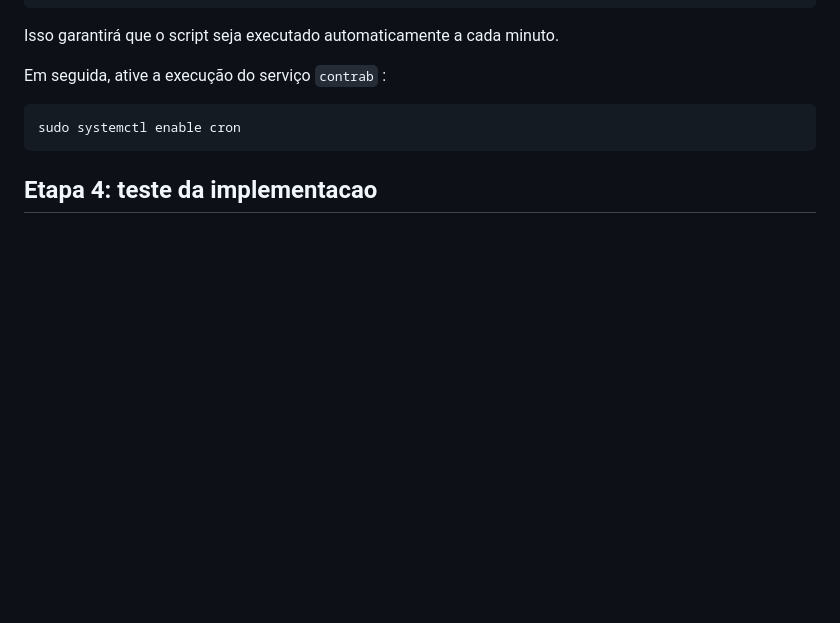
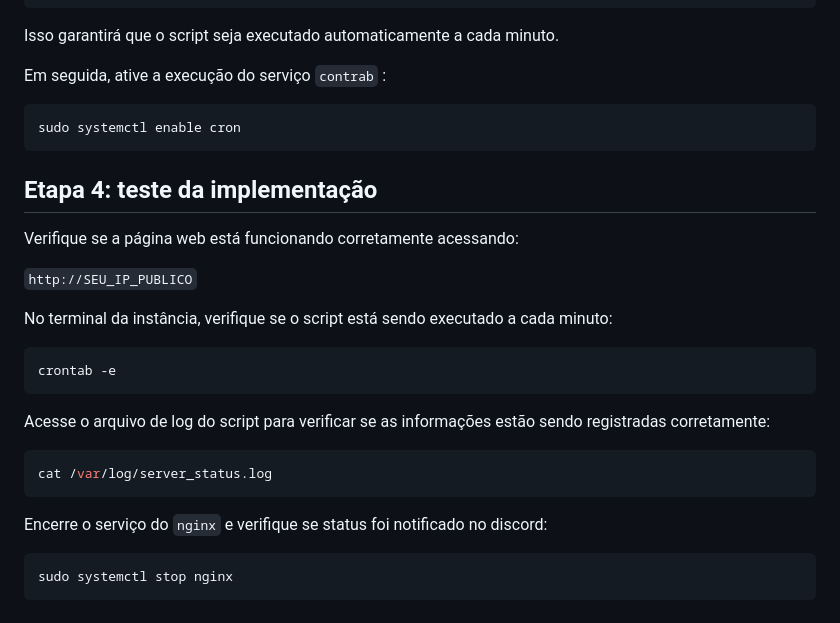
Before and after one commit to arthurfudali/AtividadeLinuxAWS, a Markdown page: README.md, the part around the change. Rendered like a GitHub page; blank space fills up the shorter version.

````diff
--- a/README.md
+++ b/README.md
@@ -227,4 +227,23 @@ Em seguida, ative a execução do serviço `contrab` :
 sudo systemctl enable cron
 ```
 
-## Etapa 4: teste da implementacao
+## Etapa 4: teste da implementação
+
+
+Verifique se a página web está funcionando corretamente acessando:
+
+`http://SEU_IP_PUBLICO`
+
+No terminal da instância, verifique se o script está sendo executado a cada minuto:
+```bash
+crontab -e
+```
+
+Acesse o arquivo de log do script para verificar se as informações estão sendo registradas corretamente:
+```bash
+cat /var/log/server_status.log
+```
+Encerre o serviço do `nginx` e verifique se status foi notificado no discord:
+```bash
+sudo systemctl stop nginx
+```
````
